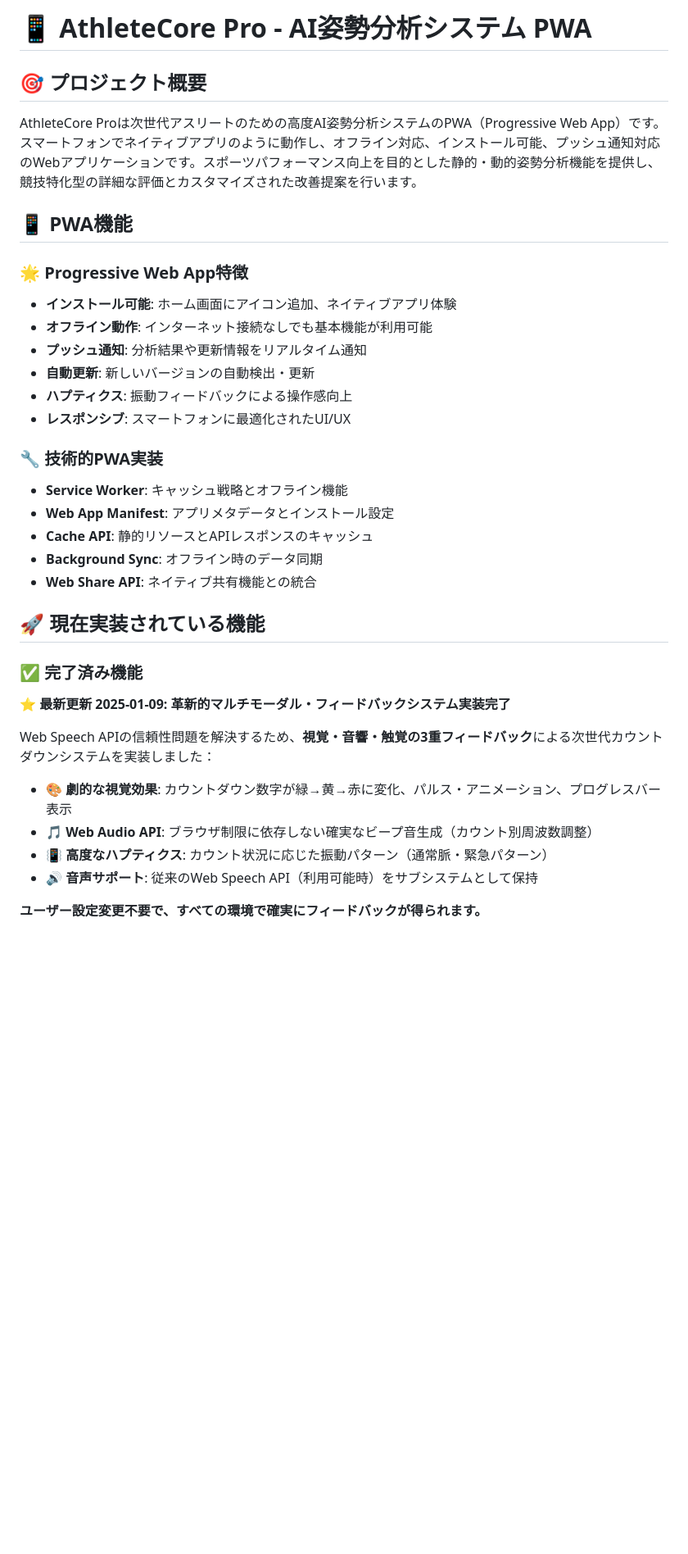
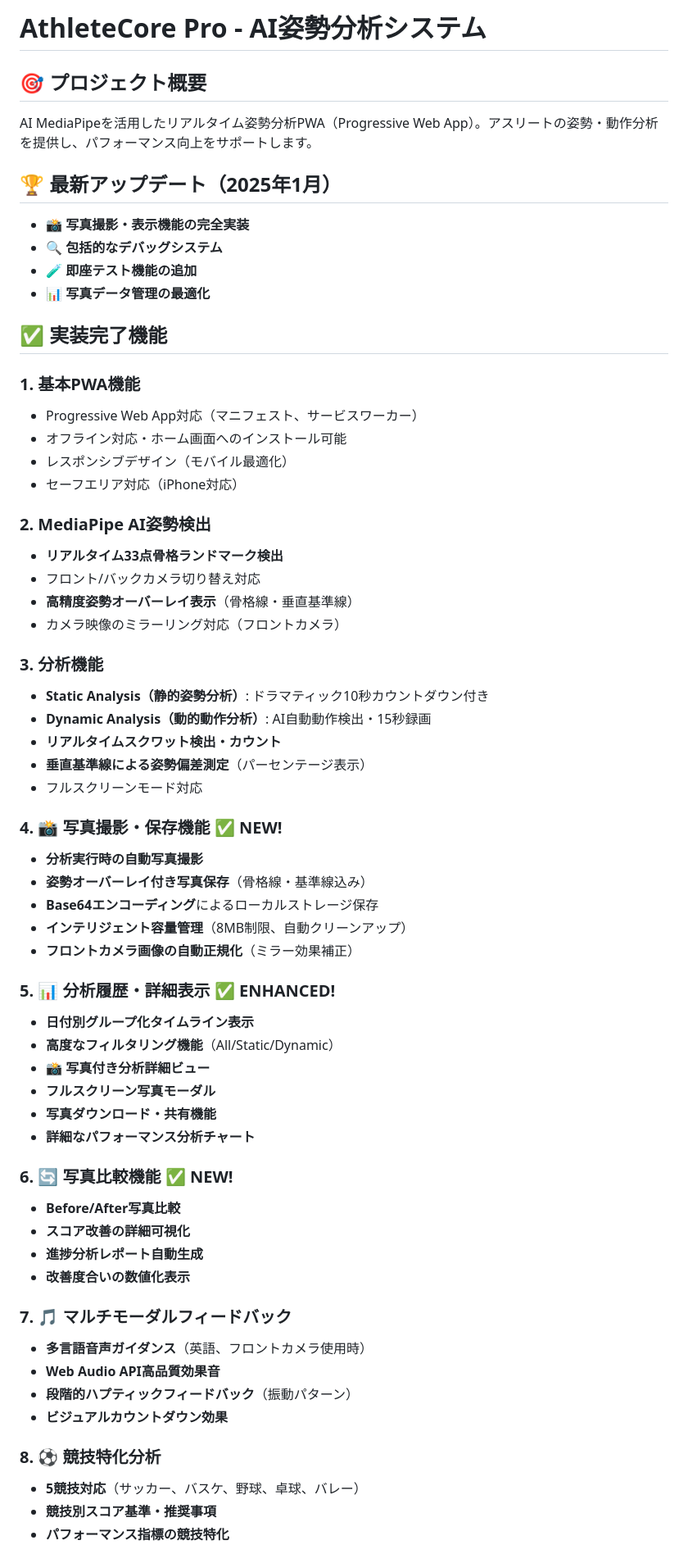
Before and after one commit to bclab2020/athletecore-pro-pwa, a Markdown page: README.md, the part around the change printed below. Shown: that part at 82% size. GitHub-like rendering; blank space fills up the shorter version.

```diff
--- a/README.md
+++ b/README.md
@@ -1,38 +1,64 @@
-# 📱 AthleteCore Pro - AI姿勢分析システム PWA
+# AthleteCore Pro - AI姿勢分析システム
 
 ## 🎯 プロジェクト概要
+AI MediaPipeを活用したリアルタイム姿勢分析PWA（Progressive Web App）。アスリートの姿勢・動作分析を提供し、パフォーマンス向上をサポートします。
 
-AthleteCore Proは次世代アスリートのための高度AI姿勢分析システムのPWA（Progressive Web App）です。スマートフォンでネイティブアプリのように動作し、オフライン対応、インストール可能、プッシュ通知対応のWebアプリケーションです。スポーツパフォーマンス向上を目的とした静的・動的姿勢分析機能を提供し、競技特化型の詳細な評価とカスタマイズされた改善提案を行います。
+## 🏆 **最新アップデート（2025年1月）**
+- **📸 写真撮影・表示機能の完全実装**
+- **🔍 包括的なデバッグシステム**
+- **🧪 即座テスト機能の追加**
+- **📊 写真データ管理の最適化**
 
-## 📱 PWA機能
+## ✅ 実装完了機能
 
-### 🌟 Progressive Web App特徴
-- **インストール可能**: ホーム画面にアイコン追加、ネイティブアプリ体験
-- **オフライン動作**: インターネット接続なしでも基本機能が利用可能
-- **プッシュ通知**: 分析結果や更新情報をリアルタイム通知
-- **自動更新**: 新しいバージョンの自動検出・更新
-- **ハプティクス**: 振動フィードバックによる操作感向上
-- **レスポンシブ**: スマートフォンに最適化されたUI/UX
+### 1. **基本PWA機能**
+- Progressive Web App対応（マニフェスト、サービスワーカー）
+- オフライン対応・ホーム画面へのインストール可能
+- レスポンシブデザイン（モバイル最適化）
+- セーフエリア対応（iPhone対応）
 
-### 🔧 技術的PWA実装
-- **Service Worker**: キャッシュ戦略とオフライン機能
-- **Web App Manifest**: アプリメタデータとインストール設定
-- **Cache API**: 静的リソースとAPIレスポンスのキャッシュ
-- **Background Sync**: オフライン時のデータ同期
-- **Web Share API**: ネイティブ共有機能との統合
+### 2. **MediaPipe AI姿勢検出**
+- **リアルタイム33点骨格ランドマーク検出**
+- フロント/バックカメラ切り替え対応
+- **高精度姿勢オーバーレイ表示**（骨格線・垂直基準線）
+- カメラ映像のミラーリング対応（フロントカメラ）
 
-## 🚀 現在実装されている機能
+### 3. **分析機能**
+- **Static Analysis（静的姿勢分析）**: ドラマティック10秒カウントダウン付き
+- **Dynamic Analysis（動的動作分析）**: AI自動動作検出・15秒録画
+- **リアルタイムスクワット検出・カウント**
+- **垂直基準線による姿勢偏差測定**（パーセンテージ表示）
+- フルスクリーンモード対応
 
-### ✅ 完了済み機能
+### 4. **📸 写真撮影・保存機能** ✅ **NEW!**
+- **分析実行時の自動写真撮影**
+- **姿勢オーバーレイ付き写真保存**（骨格線・基準線込み）
+- **Base64エンコーディング**によるローカルストレージ保存
+- **インテリジェント容量管理**（8MB制限、自動クリーンアップ）
+- **フロントカメラ画像の自動正規化**（ミラー効果補正）
 
-**⭐ 最新更新 2025-01-09: 革新的マルチモーダル・フィードバックシステム実装完了**
+### 5. **📊 分析履歴・詳細表示** ✅ **ENHANCED!**
+- **日付別グループ化タイムライン表示**
+- **高度なフィルタリング機能**（All/Static/Dynamic）
+- **📸 写真付き分析詳細ビュー**
+- **フルスクリーン写真モーダル**
+- **写真ダウンロード・共有機能**
+- **詳細なパフォーマンス分析チャート**
 
-Web Speech APIの信頼性問題を解決するため、**視覚・音響・触覚の3重フィードバック**による次世代カウントダウンシステムを実装しました：
+### 6. **🔄 写真比較機能** ✅ **NEW!**
+- **Before/After写真比較**
+- **スコア改善の詳細可視化**
+- **進捗分析レポート自動生成**
+- **改善度合いの数値化表示**
 
-- **🎨 劇的な視覚効果**: カウントダウン数字が緑→黄→赤に変化、パルス・アニメーション、プログレスバー表示
-- **🎵 Web Audio API**: ブラウザ制限に依存しない確実なビープ音生成（カウント別周波数調整）
-- **📳 高度なハプティクス**: カウント状況に応じた振動パターン（通常脈・緊急パターン）
-- **🔊 音声サポート**: 従来のWeb Speech API（利用可能時）をサブシステムとして保持
+### 7. **🎵 マルチモーダルフィードバック**
+- **多言語音声ガイダンス**（英語、フロントカメラ使用時）
+- **Web Audio API高品質効果音**
+- **段階的ハプティックフィードバック**（振動パターン）
+- **ビジュアルカウントダウン効果**
 
-**ユーザー設定変更不要で、すべての環境で確実にフィードバックが得られます。**
+### 8. **⚽ 競技特化分析**
+- **5競技対応**（サッカー、バスケ、野球、卓球、バレー）
+- **競技別スコア基準・推奨事項**
+- **パフォーマンス指標の競技特化**
 
```
Also changed, not shown: other parts of README.md (+112 -246 lines).
